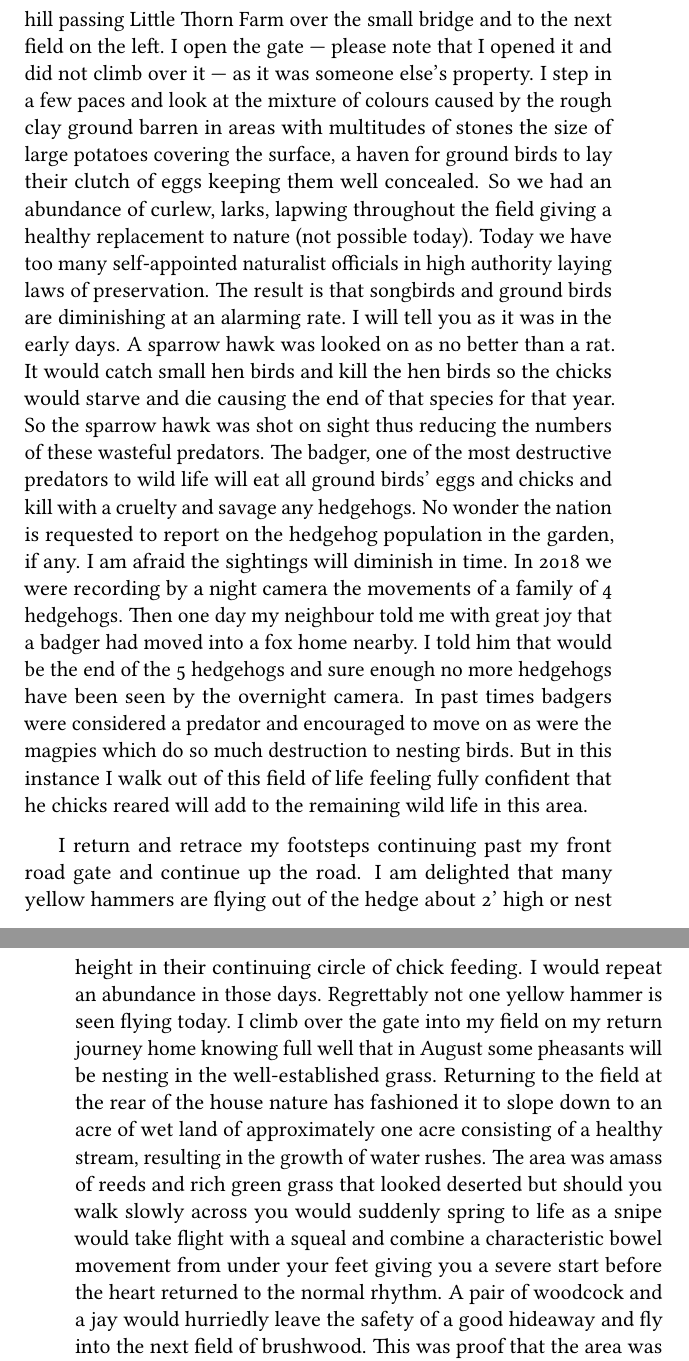
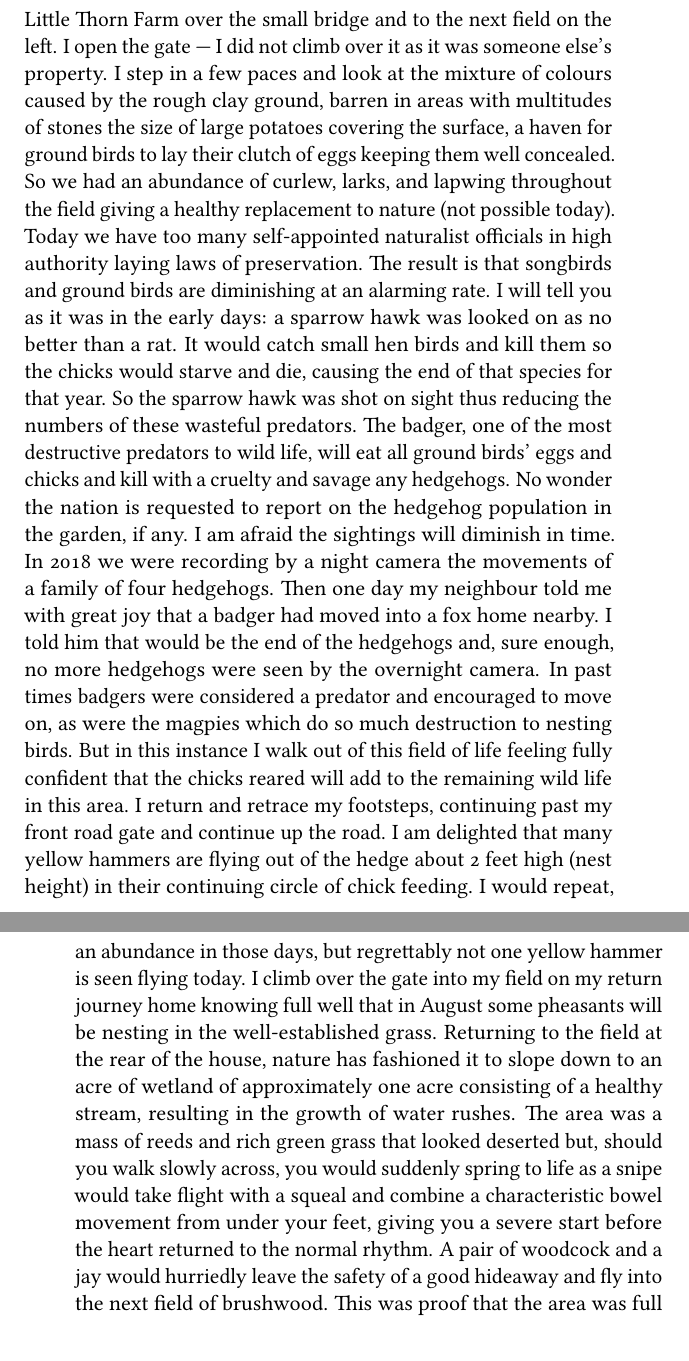
Before and after one commit to thosgood/thorn-moor, a LaTeX thesis (thorn-moor.tex, which reads content/13.tex): two parts of pages 91 and 92 of 93, joined at a grey line, cut so that both start at the same text. Compiled offline with pdfLaTeX.

Commit message:
finished!

```diff
--- a/content/13.tex
+++ b/content/13.tex
@@ -50 +45,0 @@ on the activity that will take place here in early august when honey will be
-extracted in the old fashion way. I turned and walked down the hill passing
@@ -51,44 +51,42 @@ extracted in the old fashion way. I turned and walked down the hill passing
 Little Thorn Farm over the small bridge and to the next field on the left. I
-open the gate --- please note that I opened it and did not climb over it --- as
-it was someone else's property. I step in a few paces and look at the mixture
-of colours caused by the rough clay ground barren in areas with multitudes of
-stones the size of large potatoes covering the surface, a haven for ground
-birds to lay their clutch of eggs keeping them well concealed. So we had an
-abundance of curlew, larks, lapwing throughout the field giving a healthy
-replacement to nature (not possible today). Today we have too many
-self-appointed naturalist officials in high authority laying laws of
-preservation. The result is that songbirds and ground birds are diminishing at
-an alarming rate. I will tell you as it was in the early days. A sparrow hawk
-was looked on as no better than a rat. It would catch small hen birds and kill
-the hen birds so the chicks would starve and die causing the end of that
-species for that year. So the sparrow hawk was shot on sight thus reducing the
-numbers of these wasteful predators. The badger, one of the most destructive
-predators to wild life will eat all ground birds' eggs and chicks and kill with
-a cruelty and savage any hedgehogs. No wonder the nation is requested to report
-on the hedgehog population in the garden, if any. I am afraid the sightings
-will diminish in time. In 2018 we were recording by a night camera the
-movements of a family of 4 hedgehogs. Then one day my neighbour told me with
-great joy that a badger had moved into a fox home nearby. I told him that would
-be the end of the 5 hedgehogs and sure enough no more hedgehogs have been seen
-by the overnight camera. In past times badgers were considered a predator and
-encouraged to move on as were the magpies which do so much destruction to
-nesting birds. But in this instance I walk out of this field of life feeling
-fully confident that he chicks reared will add to the remaining wild life in
-this area.
-
-I return and retrace my footsteps continuing past my front road gate and
-continue up the road. I am delighted that many yellow hammers are flying out of
-the hedge about 2' high or nest height in their continuing circle of chick
-feeding. I would repeat an abundance in those days. Regrettably not one yellow
-hammer is seen flying today. I climb over the gate into my field on my return
-journey home knowing full well that in August some pheasants will be nesting in
-the well-established grass. Returning to the field at the rear of the house
-nature has fashioned it to slope down to an acre of wet land of approximately
-one acre consisting of a healthy stream, resulting in the growth of water
-rushes. The area was amass of reeds and rich green grass that looked deserted
-but should you walk slowly across you would suddenly spring to life as a snipe
-would take flight with a squeal and combine a characteristic bowel movement
-from under your feet giving you a severe start before the heart returned to the
-normal rhythm. A pair of woodcock and a jay would hurriedly leave the safety of
-a good hideaway and fly into the next field of brushwood. This was proof that
-the area was full and in abundance of small mammals that made up a plentiful
+open the gate --- I did not climb over it as it was someone else's property. I
+step in a few paces and look at the mixture of colours caused by the rough clay
+ground, barren in areas with multitudes of stones the size of large potatoes
+covering the surface, a haven for ground birds to lay their clutch of eggs
+keeping them well concealed. So we had an abundance of curlew, larks, and
+lapwing throughout the field giving a healthy replacement to nature
+(not possible today). Today we have too many self-appointed naturalist
+officials in high authority laying laws of preservation. The result is that
+songbirds and ground birds are diminishing at an alarming rate. I will tell you
+as it was in the early days: a sparrow hawk was looked on as no better than a
+rat. It would catch small hen birds and kill them so the chicks would starve
+and die, causing the end of that species for that year. So the sparrow hawk was
+shot on sight thus reducing the numbers of these wasteful predators. The
+badger, one of the most destructive predators to wild life, will eat all ground
+birds' eggs and chicks and kill with a cruelty and savage any hedgehogs. No
+wonder the nation is requested to report on the hedgehog population in the
+garden, if any. I am afraid the sightings will diminish in time. In 2018 we
+were recording by a night camera the movements of a family of four hedgehogs.
+Then one day my neighbour told me with great joy that a badger had moved into a
+fox home nearby. I told him that would be the end of the hedgehogs and, sure
+enough, no more hedgehogs were seen by the overnight camera. In past times
+badgers were considered a predator and encouraged to move on, as were the
+magpies which do so much destruction to nesting birds. But in this instance I
+walk out of this field of life feeling fully confident that the chicks reared
+will add to the remaining wild life in this area. I return and retrace my
+footsteps, continuing past my front road gate and continue up the road. I am
+delighted that many yellow hammers are flying out of the hedge about 2 feet
+high (nest height) in their continuing circle of chick feeding. I would repeat,
+an abundance in those days, but regrettably not one yellow hammer is seen
+flying today. I climb over the gate into my field on my return journey home
+knowing full well that in August some pheasants will be nesting in the
+well-established grass. Returning to the field at the rear of the house, nature
+has fashioned it to slope down to an acre of wetland of approximately one acre
+consisting of a healthy stream, resulting in the growth of water rushes. The
+area was a mass of reeds and rich green grass that looked deserted but, should
+you walk slowly across, you would suddenly spring to life as a snipe would take
+flight with a squeal and combine a characteristic bowel movement from under
+your feet, giving you a severe start before the heart returned to the normal
+rhythm. A pair of woodcock and a jay would hurriedly leave the safety of a good
+hideaway and fly into the next field of brushwood. This was proof that the area
+was full and in abundance of small mammals that made up a plentiful food chain.
```
Also changed, not shown: content/10.tex (+1 -1 lines), content/13.tex (104 more changed lines).
